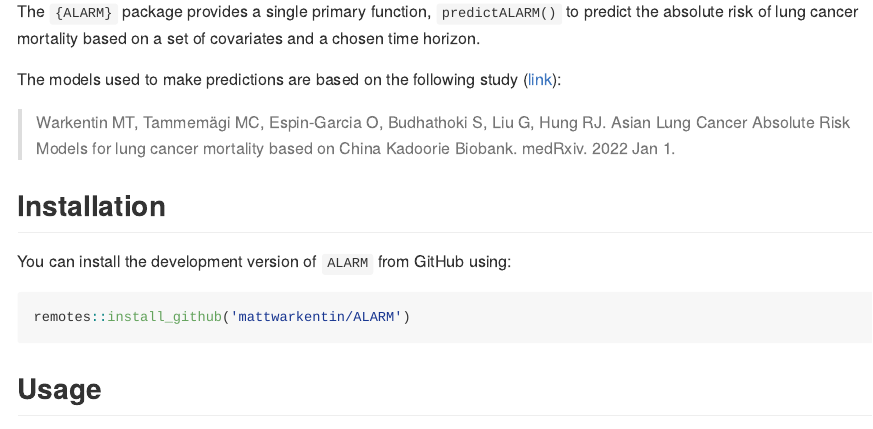
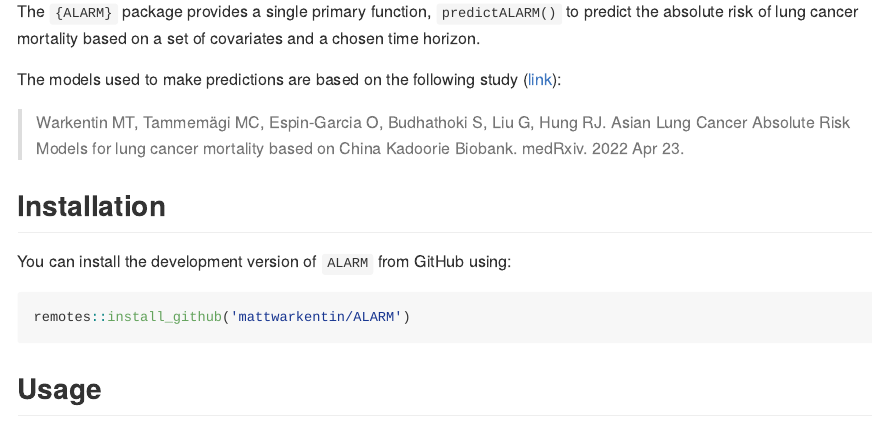
Before and after one commit to mattwarkentin/ALARM, an R Markdown document (README.Rmd): the page in a window 1100 px wide, from 110 px down. The pictures show the output file README.md that the author committed with the source, drawn offline in the style of GitHub.

Commit message:
Fix citation date

```diff
--- a/README.Rmd
+++ b/README.Rmd
@@ -18,7 +18,7 @@ The `{ALARM}` package provides a single primary function, `predictALARM()` to pr
 
 The models used to make predictions are based on the following study ([link](https://www.medrxiv.org/content/10.1101/2022.04.22.22274185v1)):
 
-> Warkentin MT, Tammemägi MC, Espin-Garcia O, Budhathoki S, Liu G, Hung RJ. Asian Lung Cancer Absolute Risk Models for lung cancer mortality based on China Kadoorie Biobank. medRxiv. 2022 Jan 1.
+> Warkentin MT, Tammemägi MC, Espin-Garcia O, Budhathoki S, Liu G, Hung RJ. Asian Lung Cancer Absolute Risk Models for lung cancer mortality based on China Kadoorie Biobank. medRxiv. 2022 Apr 23.
 
 ## Installation
 
```
Also changed, not shown: README.md.
